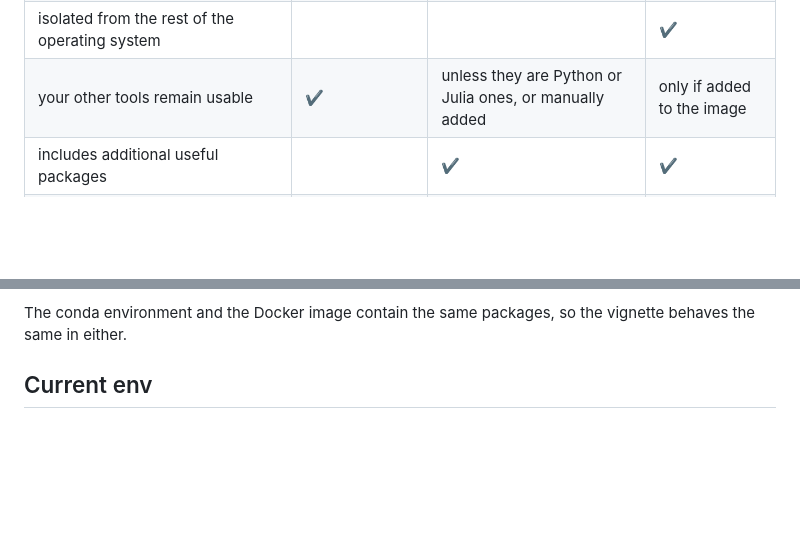
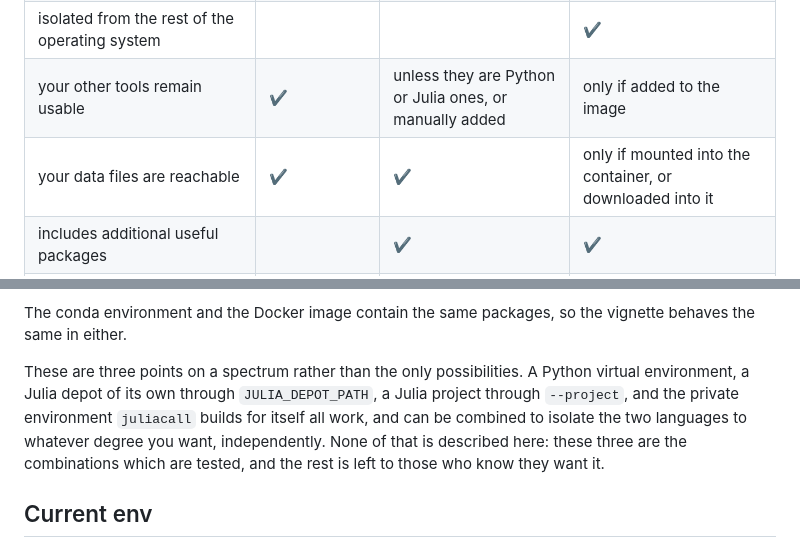
Before and after one commit to tanaylab/metacells-sharpening-vignette, a Markdown page: INSTALL.md, 2 parts joined by grey strips. GitHub-like rendering; blank space fills up the shorter version.

Commit message:
Say where the data and the other combinations are.
Reaching your data files is free in the first two and is not in docker, where they have to be
mounted into the container or downloaded into it. That is a property of the isolation rather than an
oversight, and belongs next to the row about your other tools for the same reason.

These three are also not the only possibilities, only the tested ones. A virtual environment, a
depot of its own, a project of its own and the environment `juliacall` builds for itself all work,
and isolate the two languages to whatever degree is wanted, independently of each other; that is now
said, along with the fact that it is out of scope here.

Co-Authored-By: Claude Opus 5 (1M context) <noreply@anthropic.com>

```diff
--- a/INSTALL.md
+++ b/INSTALL.md
@@ -20,6 +20,7 @@ run the pipeline on your own data.
 | isolated from your setup — packages, C++ runtime, interpreter versions | | ✔ | ✔ |
 | isolated from the rest of the operating system | | | ✔ |
 | your other tools remain usable | ✔ | unless they are Python or Julia ones, or manually added | only if added to the image |
+| your data files are reachable | ✔ | ✔ | only if mounted into the container, or downloaded into it |
 | includes additional useful packages | | ✔ | ✔ |
 | needs privileges you may not have on a shared machine | | | ✔ |
 | how much work it is to set up | little | most | little |
@@ -43,6 +44,12 @@ image, and you need a container runtime you are permitted to use, which on a sha
 it to run the vignette rather than to work alongside it.
 
 The conda environment and the Docker image contain the same packages, so the vignette behaves the same in either.
+
+These are three points on a spectrum rather than the only possibilities. A Python virtual environment, a Julia depot of
+its own through `JULIA_DEPOT_PATH`, a Julia project through `--project`, and the private environment `juliacall` builds
+for itself all work, and can be combined to isolate the two languages to whatever degree you want, independently. None
+of that is described here: these three are the combinations which are tested, and the rest is left to those who know
+they want it.
 
 ## Current env
 
```
